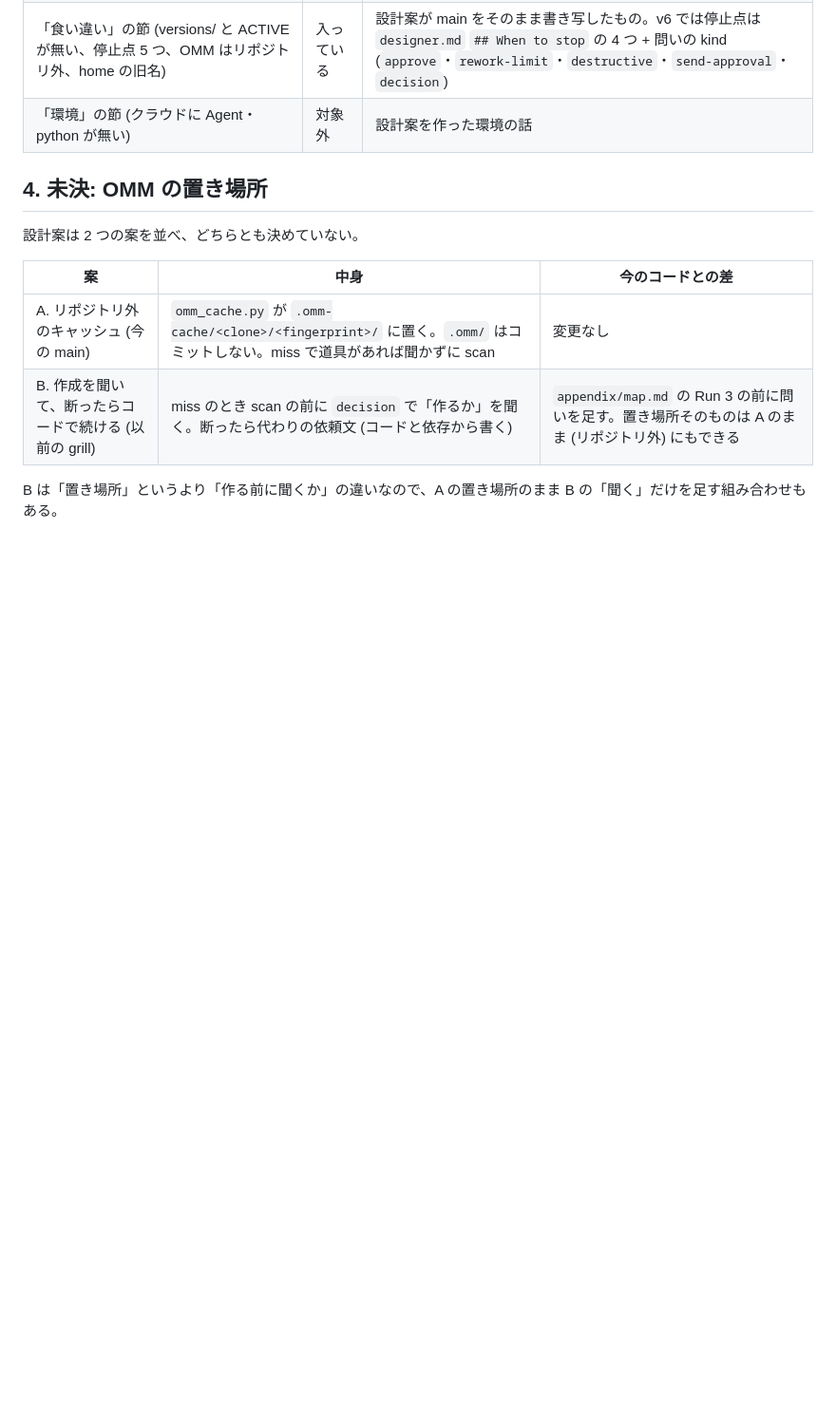
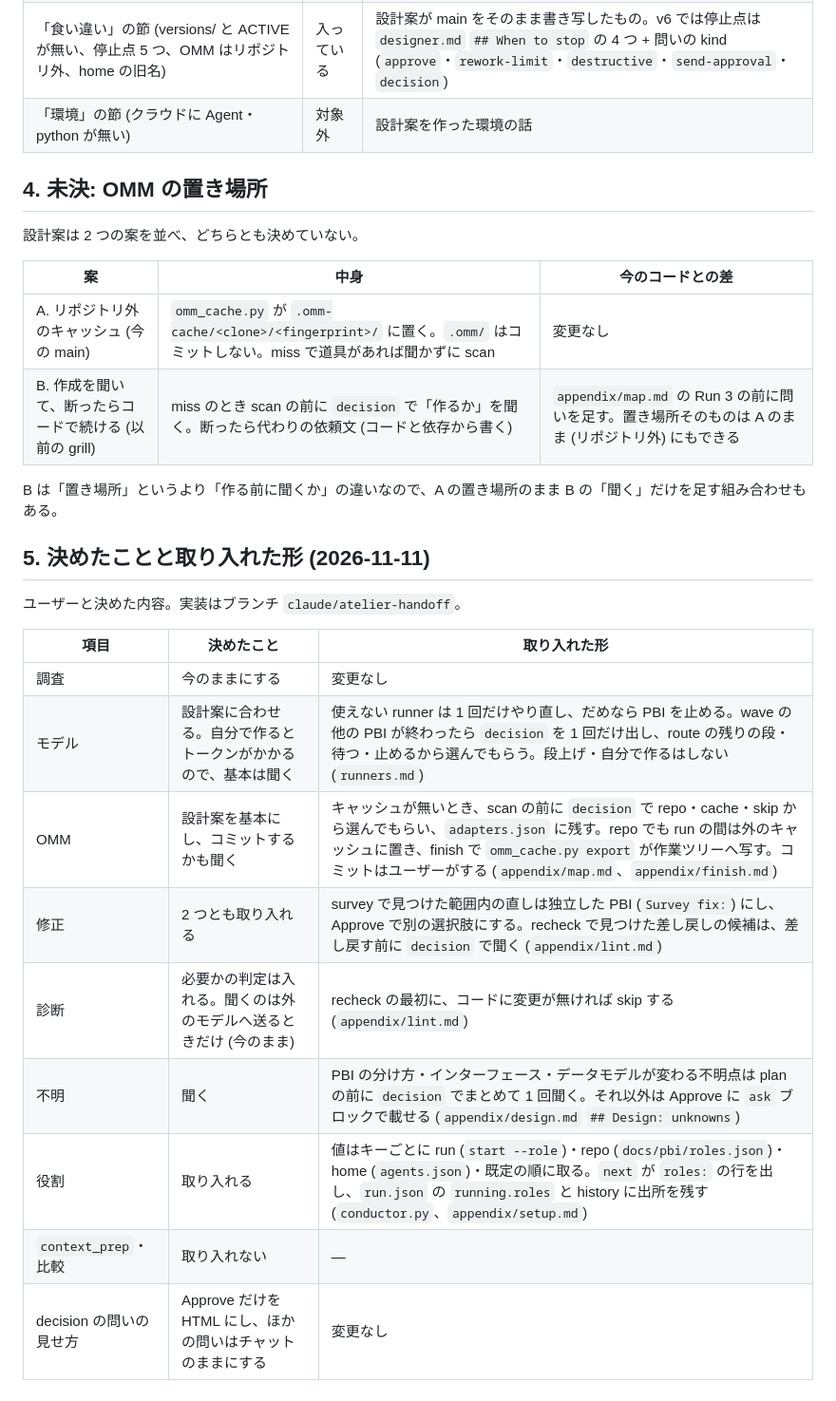
Before and after one commit to reeschan/atelier, a Markdown page: docs/notes/atelier-handoff-gap.md, the part around the change. Shown at 95% size. Drawn GitHub-style; blank space fills up the shorter version.

Commit message:
docs: record the handoff decisions and the CHANGELOG entry
Co-Authored-By: Claude Opus 5.5 <noreply@anthropic.com>

```diff
--- a/docs/notes/atelier-handoff-gap.md
+++ b/docs/notes/atelier-handoff-gap.md
@@ -65,3 +65,19 @@ PR #36 で main に入ったもの。すべて **入っている**。
 | B. 作成を聞いて、断ったらコードで続ける (以前の grill) | miss のとき scan の前に `decision` で「作るか」を聞く。断ったら代わりの依頼文 (コードと依存から書く) | `appendix/map.md` の Run 3 の前に問いを足す。置き場所そのものは A のまま (リポジトリ外) にもできる |
 
 B は「置き場所」というより「作る前に聞くか」の違いなので、A の置き場所のまま B の「聞く」だけを足す組み合わせもある。
+
+## 5. 決めたことと取り入れた形 (2026-11-11)
+
+ユーザーと決めた内容。実装はブランチ `claude/atelier-handoff`。
+
+| 項目 | 決めたこと | 取り入れた形 |
+|---|---|---|
+| 調査 | 今のままにする | 変更なし |
+| モデル | 設計案に合わせる。自分で作るとトークンがかかるので、基本は聞く | 使えない runner は 1 回だけやり直し、だめなら PBI を止める。wave の他の PBI が終わったら `decision` を 1 回だけ出し、route の残りの段・待つ・止めるから選んでもらう。段上げ・自分で作るはしない (`runners.md`) |
+| OMM | 設計案を基本にし、コミットするかも聞く | キャッシュが無いとき、scan の前に `decision` で repo・cache・skip から選んでもらい、`adapters.json` に残す。repo でも run の間は外のキャッシュに置き、finish で `omm_cache.py export` が作業ツリーへ写す。コミットはユーザーがする (`appendix/map.md`、`appendix/finish.md`) |
+| 修正 | 2 つとも取り入れる | survey で見つけた範囲内の直しは独立した PBI (`Survey fix:`) にし、Approve で別の選択肢にする。recheck で見つけた差し戻しの候補は、差し戻す前に `decision` で聞く (`appendix/lint.md`) |
+| 診断 | 必要かの判定は入れる。聞くのは外のモデルへ送るときだけ (今のまま) | recheck の最初に、コードに変更が無ければ skip する (`appendix/lint.md`) |
+| 不明 | 聞く | PBI の分け方・インターフェース・データモデルが変わる不明点は plan の前に `decision` でまとめて 1 回聞く。それ以外は Approve に `ask` ブロックで載せる (`appendix/design.md` `## Design: unknowns`) |
+| 役割 | 取り入れる | 値はキーごとに run (`start --role`)・repo (`docs/pbi/roles.json`)・home (`agents.json`)・既定の順に取る。`next` が `roles:` の行を出し、`run.json` の `running.roles` と history に出所を残す (`conductor.py`、`appendix/setup.md`) |
+| `context_prep`・比較 | 取り入れない | — |
+| decision の問いの見せ方 | Approve だけを HTML にし、ほかの問いはチャットのままにする | 変更なし |
```
Also changed, not shown: skills/atelier/CHANGELOG.md (+1 -0 lines).
